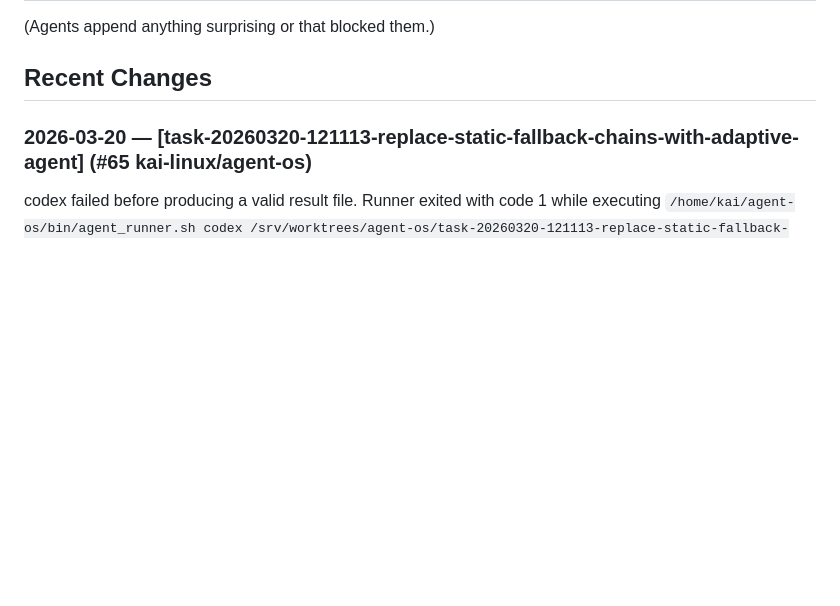
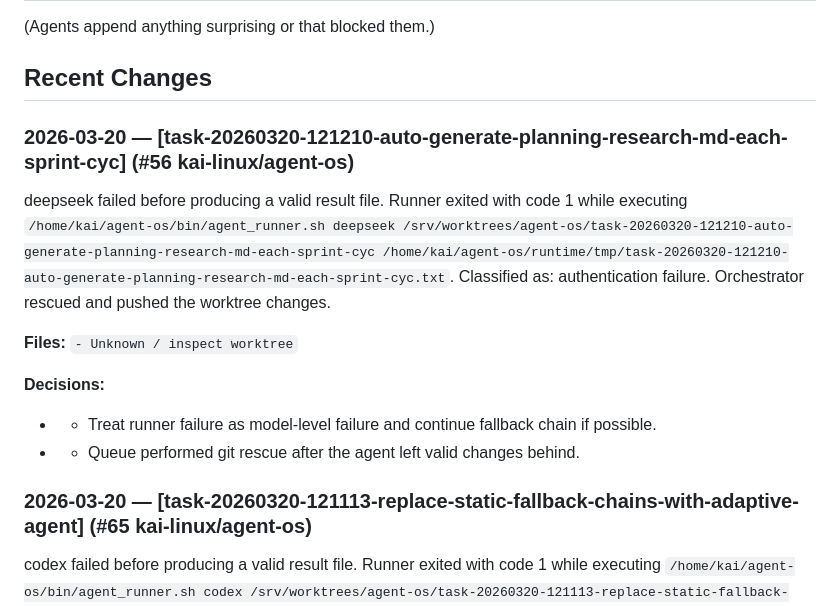
Before and after one commit to kai-linux/agent-os, a Markdown page: CODEBASE.md, the part around the change. Rendered like a GitHub page; blank space fills up the shorter version.

Commit message:
chore: update CODEBASE.md after task-20260320-121210-auto-generate-planning-research-md-each-sprint-cyc

```diff
--- a/CODEBASE.md
+++ b/CODEBASE.md
@@ -15,6 +15,16 @@
 (Agents append anything surprising or that blocked them.)
 
 ## Recent Changes
+
+### 2026-03-20 — [task-20260320-121210-auto-generate-planning-research-md-each-sprint-cyc] (#56 kai-linux/agent-os)
+deepseek failed before producing a valid result file. Runner exited with code 1 while executing `/home/kai/agent-os/bin/agent_runner.sh deepseek /srv/worktrees/agent-os/task-20260320-121210-auto-generate-planning-research-md-each-sprint-cyc /home/kai/agent-os/runtime/tmp/task-20260320-121210-auto-generate-planning-research-md-each-sprint-cyc.txt`. Classified as: authentication failure. Orchestrator rescued and pushed the worktree changes.
+
+**Files:** `- Unknown / inspect worktree`
+
+**Decisions:**
+  - - Treat runner failure as model-level failure and continue fallback chain if possible.
+  - - Queue performed git rescue after the agent left valid changes behind.
+
 
 ### 2026-03-20 — [task-20260320-121113-replace-static-fallback-chains-with-adaptive-agent] (#65 kai-linux/agent-os)
 codex failed before producing a valid result file. Runner exited with code 1 while executing `/home/kai/agent-os/bin/agent_runner.sh codex /srv/worktrees/agent-os/task-20260320-121113-replace-static-fallback-chains-with-adaptive-agent /home/kai/agent-os/runtime/tmp/task-20260320-121113-replace-static-fallback-chains-with-adaptive-agent.txt`. Classified as: usage limit / rate limit. Orchestrator rescued and pushed the worktree changes.
```
